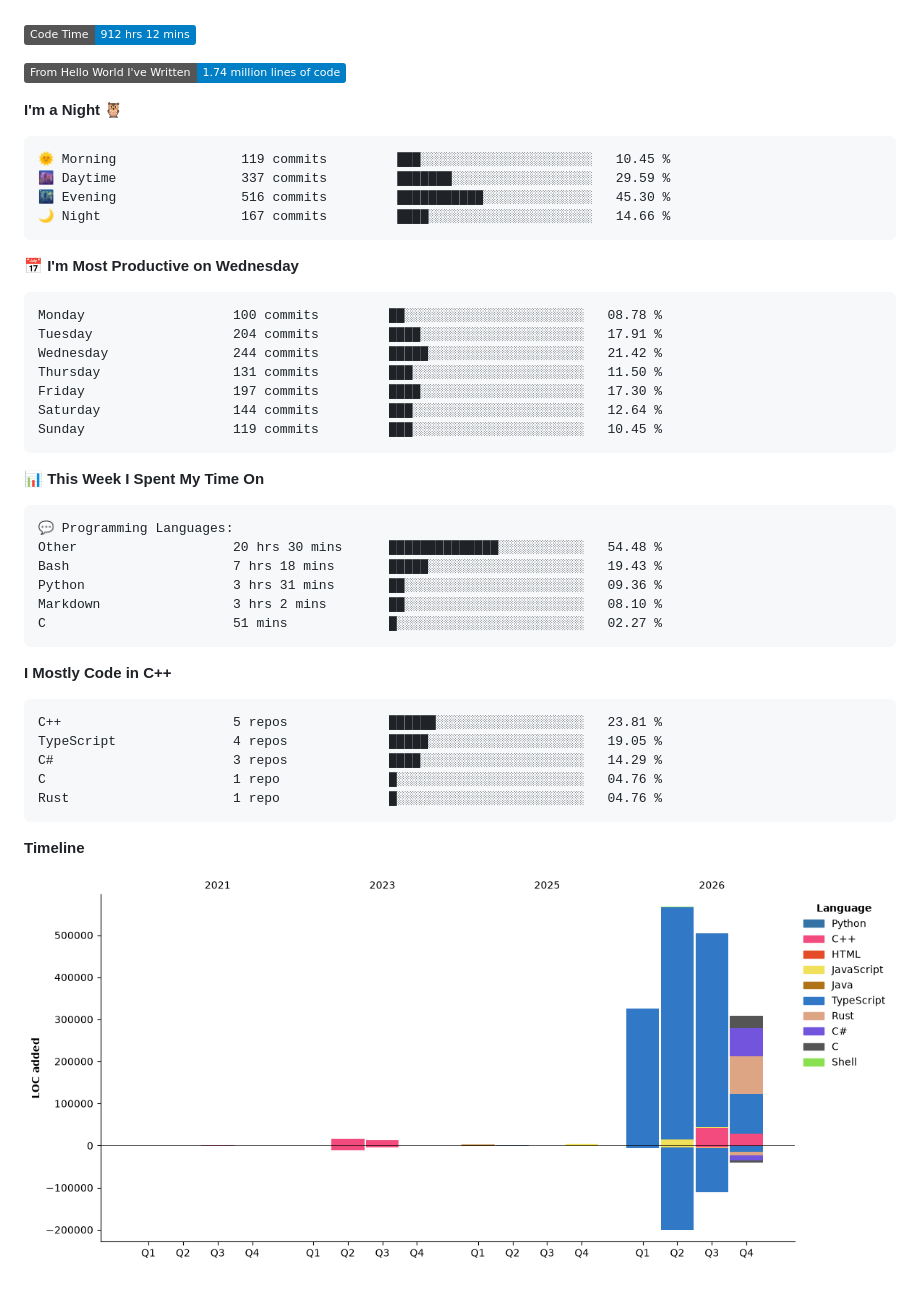
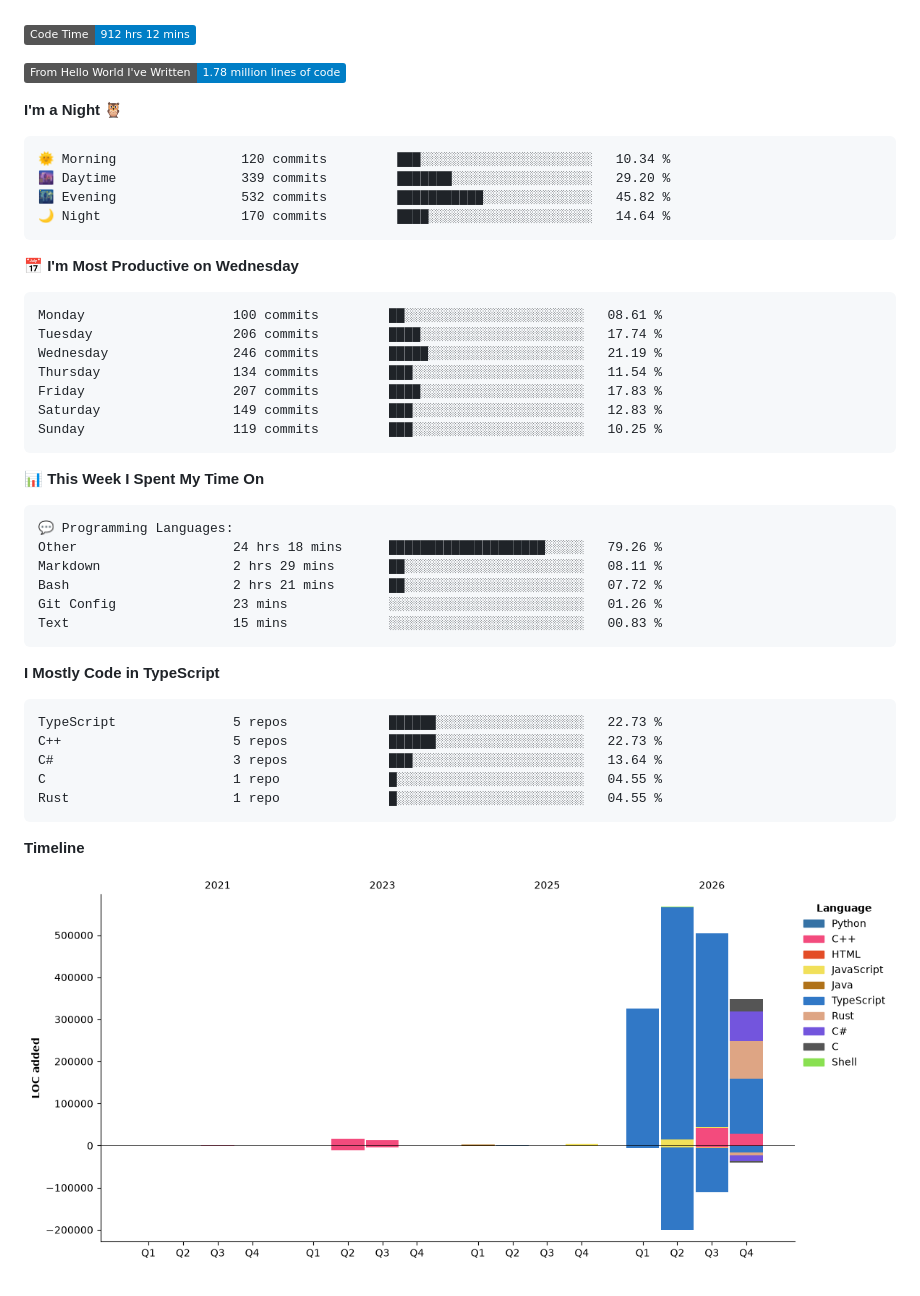
Before and after one commit to Cloudwhile/Cloudwhile, a Markdown page: README.md, the part around the change. GitHub-like rendering; pictures changed too: assets/bar_graph.png; folded sections open; badges without logos.

Commit message:
Updated with Dev Metrics

````diff
--- a/README.md
+++ b/README.md
@@ -63,26 +63,26 @@
 <!--START_SECTION:waka-->
 ![Code Time](http://img.shields.io/badge/Code%20Time-912%20hrs%2012%20mins-blue?style=flat)
 
-![Lines of code](https://img.shields.io/badge/From%20Hello%20World%20I%27ve%20Written-1.74%20million%20lines%20of%20code-blue?style=flat)
+![Lines of code](https://img.shields.io/badge/From%20Hello%20World%20I%27ve%20Written-1.78%20million%20lines%20of%20code-blue?style=flat)
 
 **I'm a Night 🦉**
 
 ```text
-🌞 Morning                119 commits         ███░░░░░░░░░░░░░░░░░░░░░░   10.45 %
-🌆 Daytime                337 commits         ███████░░░░░░░░░░░░░░░░░░   29.59 %
-🌃 Evening                516 commits         ███████████░░░░░░░░░░░░░░   45.30 %
-🌙 Night                  167 commits         ████░░░░░░░░░░░░░░░░░░░░░   14.66 %
+🌞 Morning                120 commits         ███░░░░░░░░░░░░░░░░░░░░░░   10.34 %
+🌆 Daytime                339 commits         ███████░░░░░░░░░░░░░░░░░░   29.20 %
+🌃 Evening                532 commits         ███████████░░░░░░░░░░░░░░   45.82 %
+🌙 Night                  170 commits         ████░░░░░░░░░░░░░░░░░░░░░   14.64 %
 ```
 📅 **I'm Most Productive on Wednesday**
 
 ```text
-Monday                   100 commits         ██░░░░░░░░░░░░░░░░░░░░░░░   08.78 %
-Tuesday                  204 commits         ████░░░░░░░░░░░░░░░░░░░░░   17.91 %
-Wednesday                244 commits         █████░░░░░░░░░░░░░░░░░░░░   21.42 %
-Thursday                 131 commits         ███░░░░░░░░░░░░░░░░░░░░░░   11.50 %
-Friday                   197 commits         ████░░░░░░░░░░░░░░░░░░░░░   17.30 %
-Saturday                 144 commits         ███░░░░░░░░░░░░░░░░░░░░░░   12.64 %
-Sunday                   119 commits         ███░░░░░░░░░░░░░░░░░░░░░░   10.45 %
+Monday                   100 commits         ██░░░░░░░░░░░░░░░░░░░░░░░   08.61 %
+Tuesday                  206 commits         ████░░░░░░░░░░░░░░░░░░░░░   17.74 %
+Wednesday                246 commits         █████░░░░░░░░░░░░░░░░░░░░   21.19 %
+Thursday                 134 commits         ███░░░░░░░░░░░░░░░░░░░░░░   11.54 %
+Friday                   207 commits         ████░░░░░░░░░░░░░░░░░░░░░   17.83 %
+Saturday                 149 commits         ███░░░░░░░░░░░░░░░░░░░░░░   12.83 %
+Sunday                   119 commits         ███░░░░░░░░░░░░░░░░░░░░░░   10.25 %
 ```
 
 
@@ -90,21 +90,21 @@ Sunday                   119 commits         ███░░░░░░░░
 
 ```text
 💬 Programming Languages:
-Other                    20 hrs 30 mins      ██████████████░░░░░░░░░░░   54.48 %
-Bash                     7 hrs 18 mins       █████░░░░░░░░░░░░░░░░░░░░   19.43 %
-Python                   3 hrs 31 mins       ██░░░░░░░░░░░░░░░░░░░░░░░   09.36 %
-Markdown                 3 hrs 2 mins        ██░░░░░░░░░░░░░░░░░░░░░░░   08.10 %
-C                        51 mins             █░░░░░░░░░░░░░░░░░░░░░░░░   02.27 %
+Other                    24 hrs 18 mins      ████████████████████░░░░░   79.26 %
+Markdown                 2 hrs 29 mins       ██░░░░░░░░░░░░░░░░░░░░░░░   08.11 %
+Bash                     2 hrs 21 mins       ██░░░░░░░░░░░░░░░░░░░░░░░   07.72 %
+Git Config               23 mins             ░░░░░░░░░░░░░░░░░░░░░░░░░   01.26 %
+Text                     15 mins             ░░░░░░░░░░░░░░░░░░░░░░░░░   00.83 %
 ```
 
-**I Mostly Code in C++**
+**I Mostly Code in TypeScript**
 
 ```text
-C++                      5 repos             ██████░░░░░░░░░░░░░░░░░░░   23.81 %
-TypeScript               4 repos             █████░░░░░░░░░░░░░░░░░░░░   19.05 %
-C#                       3 repos             ████░░░░░░░░░░░░░░░░░░░░░   14.29 %
-C                        1 repo              █░░░░░░░░░░░░░░░░░░░░░░░░   04.76 %
-Rust                     1 repo              █░░░░░░░░░░░░░░░░░░░░░░░░   04.76 %
+TypeScript               5 repos             ██████░░░░░░░░░░░░░░░░░░░   22.73 %
+C++                      5 repos             ██████░░░░░░░░░░░░░░░░░░░   22.73 %
+C#                       3 repos             ███░░░░░░░░░░░░░░░░░░░░░░   13.64 %
+C                        1 repo              █░░░░░░░░░░░░░░░░░░░░░░░░   04.55 %
+Rust                     1 repo              █░░░░░░░░░░░░░░░░░░░░░░░░   04.55 %
 ```
 
 
````
